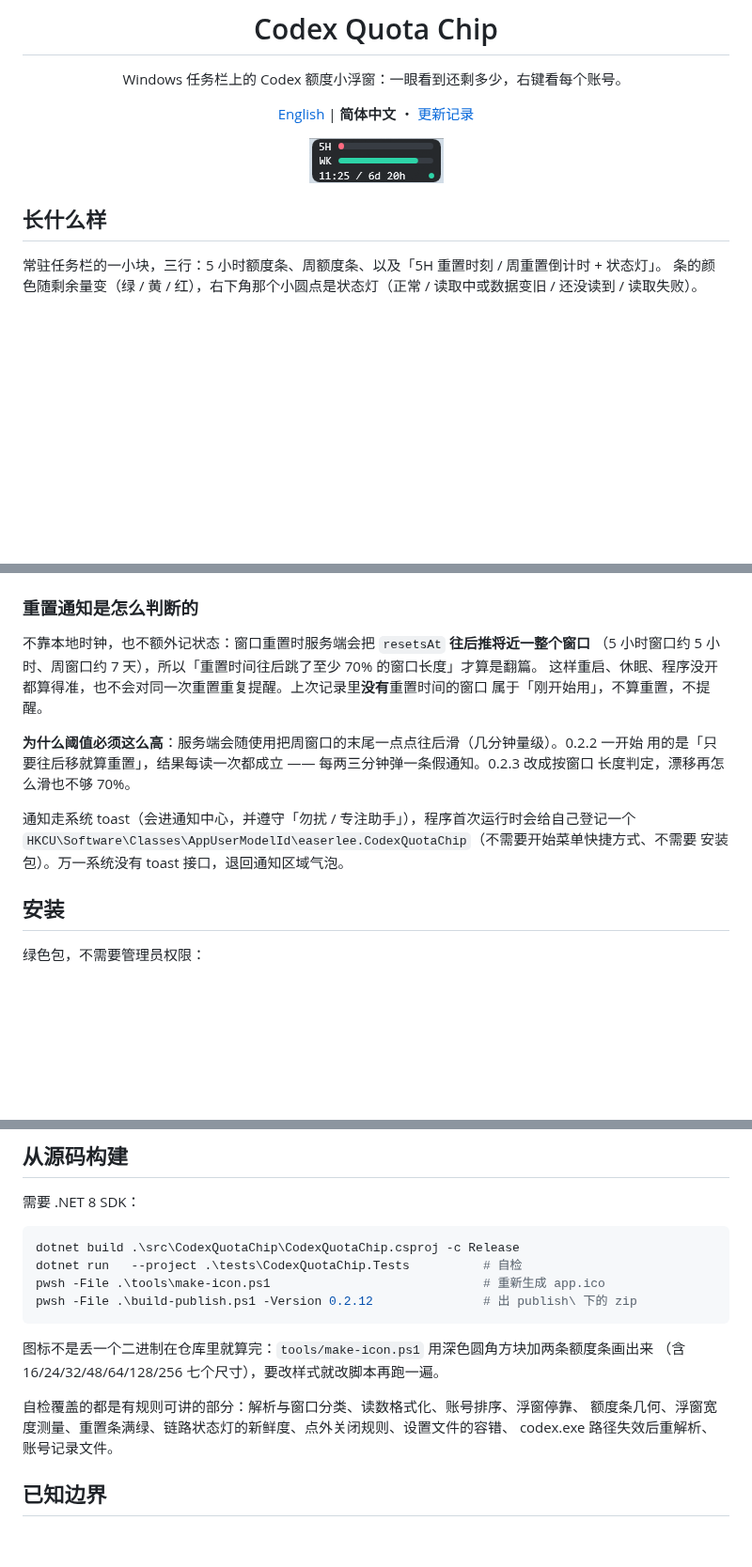
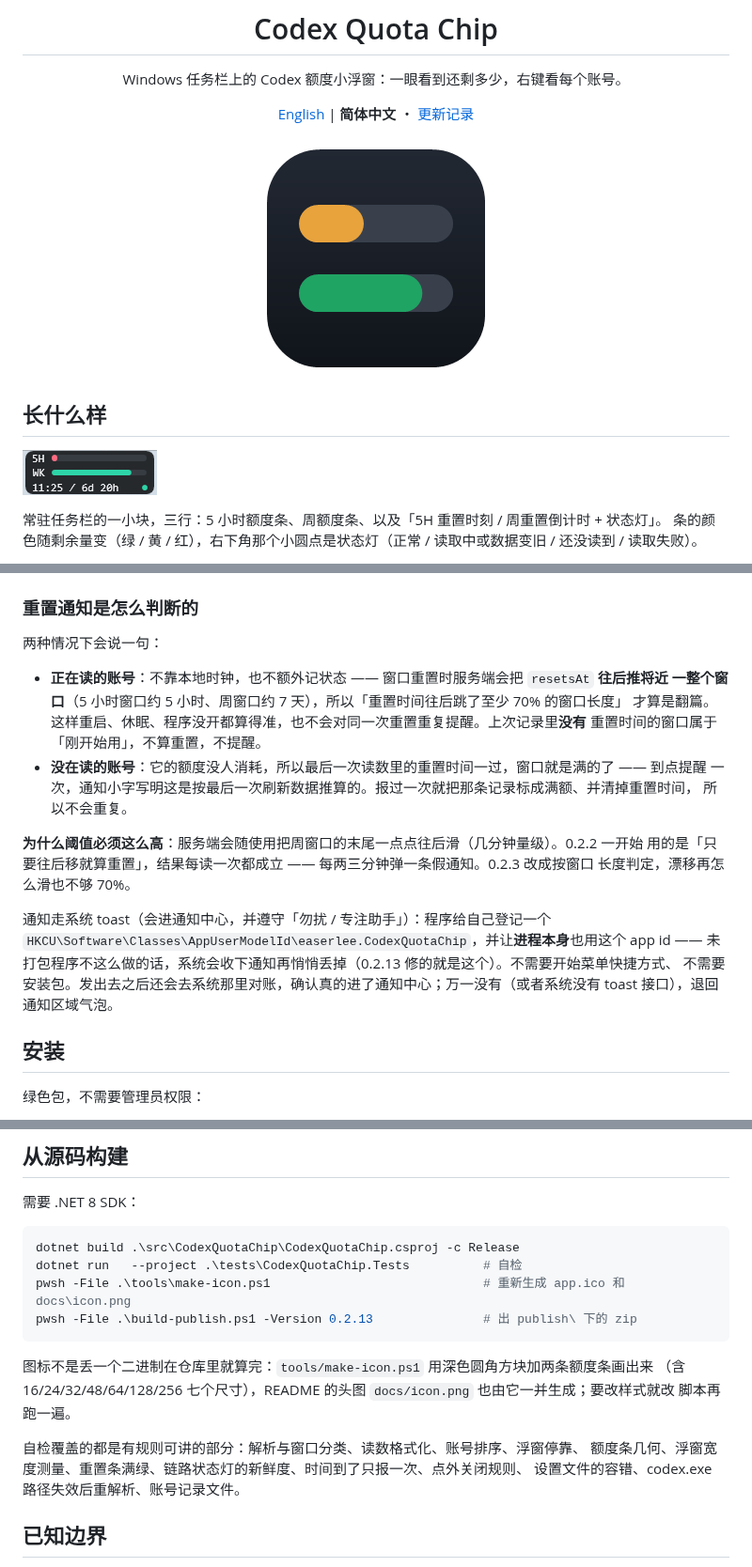
Before and after one commit to easerlee/codex-quota-chip, a Markdown page: README.md, 3 parts joined by grey strips. Shown at 94% size. Drawn GitHub-style; pictures changed too: docs/icon.png (added); blank space fills up the shorter version.

````diff
--- a/README.md
+++ b/README.md
@@ -6,11 +6,13 @@ Windows 任务栏上的 Codex 额度小浮窗：一眼看到还剩多少，右
 
 [English](README.en.md) | **简体中文** ・ [更新记录](CHANGELOG.md)
 
-![任务栏浮窗](docs/chip.png)
+![Codex Quota Chip](docs/icon.png)
 
 </div>
 
 ## 长什么样
+
+![任务栏浮窗](docs/chip.png)
 
 常驻任务栏的一小块，三行：5 小时额度条、周额度条、以及「5H 重置时刻 / 周重置倒计时 + 状态灯」。
 条的颜色随剩余量变（绿 / 黄 / 红），右下角那个小圆点是状态灯（正常 / 读取中或数据变旧 / 还没读到 / 读取失败）。
@@ -70,18 +72,25 @@ codex.exe app-server --listen stdio://
 
 ### 重置通知是怎么判断的
 
-不靠本地时钟，也不额外记状态：窗口重置时服务端会把 `resetsAt` **往后推将近一整个窗口**
-（5 小时窗口约 5 小时、周窗口约 7 天），所以「重置时间往后跳了至少 70% 的窗口长度」才算是翻篇。
-这样重启、休眠、程序没开都算得准，也不会对同一次重置重复提醒。上次记录里**没有**重置时间的窗口
-属于「刚开始用」，不算重置，不提醒。
+两种情况下会说一句：
+
+- **正在读的账号**：不靠本地时钟，也不额外记状态 —— 窗口重置时服务端会把 `resetsAt` **往后推将近
+  一整个窗口**（5 小时窗口约 5 小时、周窗口约 7 天），所以「重置时间往后跳了至少 70% 的窗口长度」
+  才算是翻篇。这样重启、休眠、程序没开都算得准，也不会对同一次重置重复提醒。上次记录里**没有**
+  重置时间的窗口属于「刚开始用」，不算重置，不提醒。
+- **没在读的账号**：它的额度没人消耗，所以最后一次读数里的重置时间一过，窗口就是满的了 —— 到点提醒
+  一次，通知小字写明这是按最后一次刷新数据推算的。报过一次就把那条记录标成满额、并清掉重置时间，
+  所以不会重复。
 
 **为什么阈值必须这么高**：服务端会随使用把周窗口的末尾一点点往后滑（几分钟量级）。0.2.2 一开始
 用的是「只要往后移就算重置」，结果每读一次都成立 —— 每两三分钟弹一条假通知。0.2.3 改成按窗口
 长度判定，漂移再怎么滑也不够 70%。
 
-通知走系统 toast（会进通知中心，并遵守「勿扰 / 专注助手」），程序首次运行时会给自己登记一个
-`HKCU\Software\Classes\AppUserModelId\easerlee.CodexQuotaChip`（不需要开始菜单快捷方式、不需要
-安装包）。万一系统没有 toast 接口，退回通知区域气泡。
+通知走系统 toast（会进通知中心，并遵守「勿扰 / 专注助手」）：程序给自己登记一个
+`HKCU\Software\Classes\AppUserModelId\easerlee.CodexQuotaChip`，并让**进程本身**也用这个 app id ——
+未打包程序不这么做的话，系统会收下通知再悄悄丢掉（0.2.13 修的就是这个）。不需要开始菜单快捷方式、
+不需要安装包。发出去之后还会去系统那里对账，确认真的进了通知中心；万一没有（或者系统没有 toast
+接口），退回通知区域气泡。
 
 ## 安装
 
@@ -131,16 +140,17 @@ CodexQuotaChip.exe --notify-test # 立刻弹一条测试通知（不用等真的
 ```powershell
 dotnet build .\src\CodexQuotaChip\CodexQuotaChip.csproj -c Release
 dotnet run   --project .\tests\CodexQuotaChip.Tests          # 自检
-pwsh -File .\tools\make-icon.ps1                             # 重新生成 app.ico
-pwsh -File .\build-publish.ps1 -Version 0.2.12               # 出 publish\ 下的 zip
+pwsh -File .\tools\make-icon.ps1                             # 重新生成 app.ico 和 docs\icon.png
+pwsh -File .\build-publish.ps1 -Version 0.2.13               # 出 publish\ 下的 zip
 ```
 
 图标不是丢一个二进制在仓库里就算完：`tools/make-icon.ps1` 用深色圆角方块加两条额度条画出来
-（含 16/24/32/48/64/128/256 七个尺寸），要改样式就改脚本再跑一遍。
+（含 16/24/32/48/64/128/256 七个尺寸），README 的头图 `docs/icon.png` 也由它一并生成；要改样式就改
+脚本再跑一遍。
 
 自检覆盖的都是有规则可讲的部分：解析与窗口分类、读数格式化、账号排序、浮窗停靠、
-额度条几何、浮窗宽度测量、重置条满绿、链路状态灯的新鲜度、点外关闭规则、设置文件的容错、
-codex.exe 路径失效后重解析、账号记录文件。
+额度条几何、浮窗宽度测量、重置条满绿、链路状态灯的新鲜度、时间到了只报一次、点外关闭规则、
+设置文件的容错、codex.exe 路径失效后重解析、账号记录文件。
 
 ## 已知边界
 
````
Also changed, not shown: README.en.md (+27 -15 lines), 1 other file.
